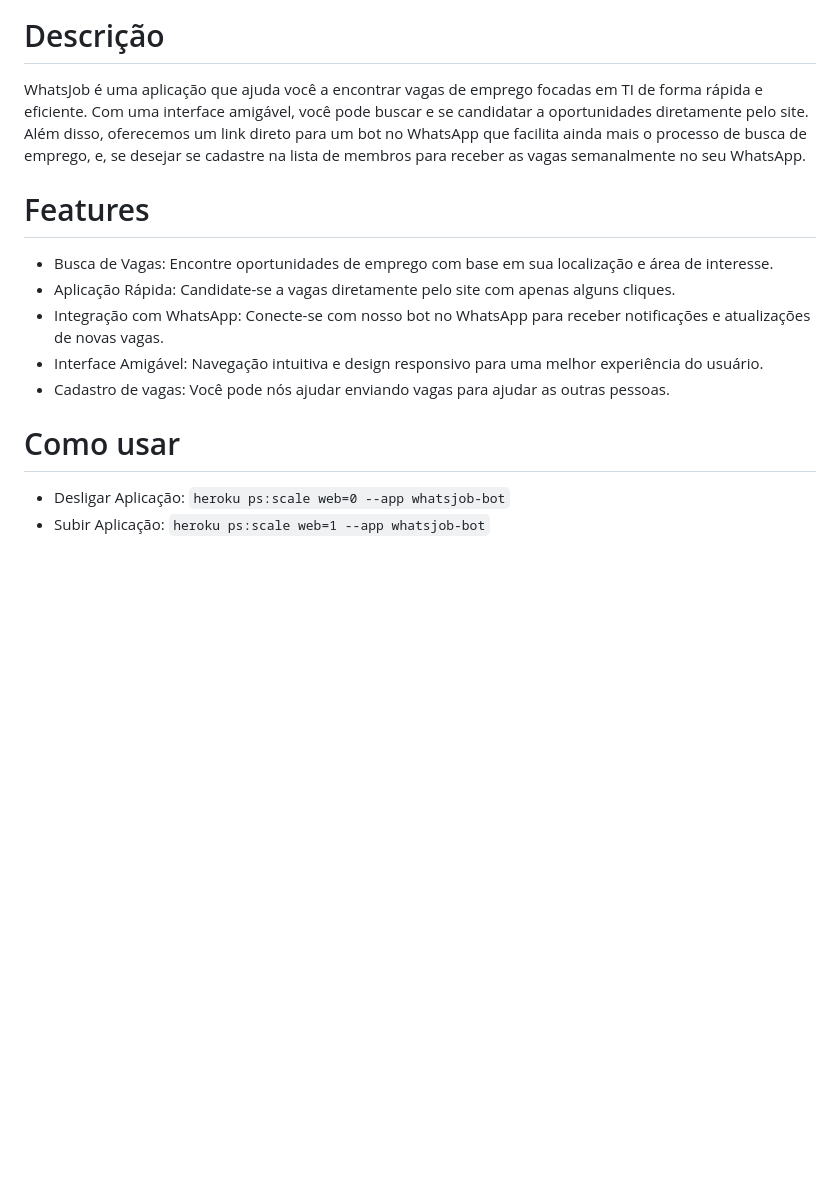
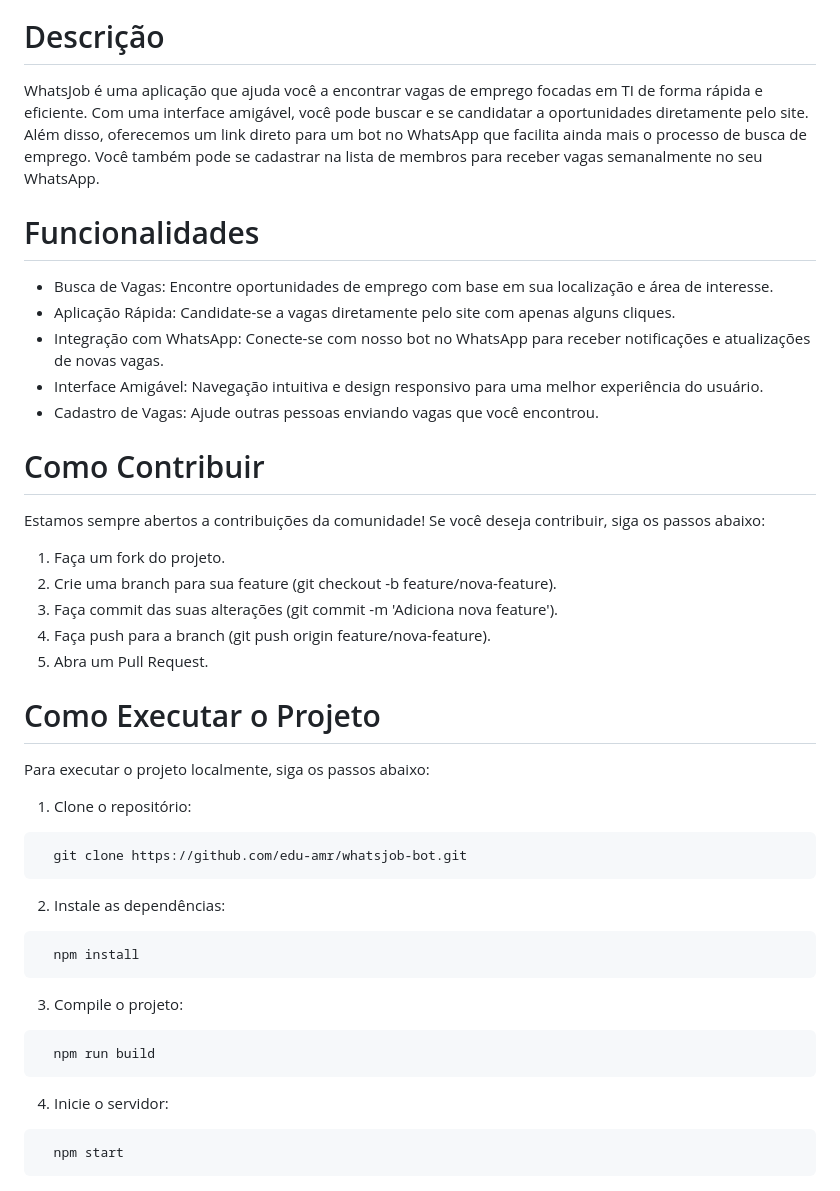
Before and after one commit to edu-amr/whatsjob-bot, a Markdown page: README.md, the part around the change printed below. Rendered like a GitHub page; blank space fills up the shorter version.

````diff
--- a/README.md
+++ b/README.md
@@ -10,23 +14,54 @@
 
 # Descrição
 
-WhatsJob é uma aplicação que ajuda você a encontrar vagas de emprego focadas em TI de forma rápida e
-eficiente. Com uma interface amigável, você pode buscar e se candidatar a oportunidades diretamente
-pelo site. Além disso, oferecemos um link direto para um bot no WhatsApp que facilita ainda mais o
-processo de busca de emprego, e, se desejar se cadastre na lista de membros para receber as vagas
-semanalmente no seu WhatsApp.
+WhatsJob é uma aplicação que ajuda você a encontrar vagas de emprego focadas em TI de forma rápida e eficiente. Com uma interface amigável, você pode buscar e se candidatar a oportunidades diretamente pelo site. Além disso, oferecemos um link direto para um bot no WhatsApp que facilita ainda mais o processo de busca de emprego. Você também pode se cadastrar na lista de membros para receber vagas semanalmente no seu WhatsApp.
 
-# Features
+</br>
+
+# Funcionalidades
 
 - Busca de Vagas: Encontre oportunidades de emprego com base em sua localização e área de interesse.
 - Aplicação Rápida: Candidate-se a vagas diretamente pelo site com apenas alguns cliques.
-- Integração com WhatsApp: Conecte-se com nosso bot no WhatsApp para receber notificações e
-  atualizações de novas vagas.
-- Interface Amigável: Navegação intuitiva e design responsivo para uma melhor experiência do
-  usuário.
-- Cadastro de vagas: Você pode nós ajudar enviando vagas para ajudar as outras pessoas.
+- Integração com WhatsApp: Conecte-se com nosso bot no WhatsApp para receber notificações e atualizações de novas vagas.
+- Interface Amigável: Navegação intuitiva e design responsivo para uma melhor experiência do usuário.
+- Cadastro de Vagas: Ajude outras pessoas enviando vagas que você encontrou.
 
-# Como usar
+</br>
 
-- Desligar Aplicação: `heroku ps:scale web=0 --app whatsjob-bot`
-- Subir Aplicação: `heroku ps:scale web=1 --app whatsjob-bot`
+# Como Contribuir
+Estamos sempre abertos a contribuições da comunidade! Se você deseja contribuir, siga os passos abaixo:
+
+1. Faça um fork do projeto.
+2. Crie uma branch para sua feature (git checkout -b feature/nova-feature).
+3. Faça commit das suas alterações (git commit -m 'Adiciona nova feature').
+4. Faça push para a branch (git push origin feature/nova-feature).
+5. Abra um Pull Request.
+
+</br>
+
+# Como Executar o Projeto
+Para executar o projeto localmente, siga os passos abaixo:
+
+1. Clone o repositório:
+
+```
+  git clone https://github.com/edu-amr/whatsjob-bot.git
+```
+
+2. Instale as dependências:
+
+```
+  npm install
+```
+
+3. Compile o projeto:
+
+```
+  npm run build
+```
+
+4. Inicie o servidor:
+
+```
+  npm start
+```
````
Also changed, not shown: other parts of README.md (+7 -3 lines), .github/preview.jpg (deleted), .github/preview.png (added).
